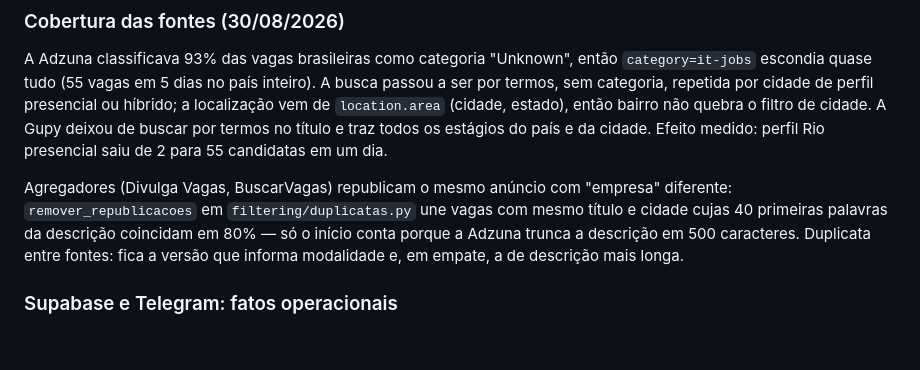
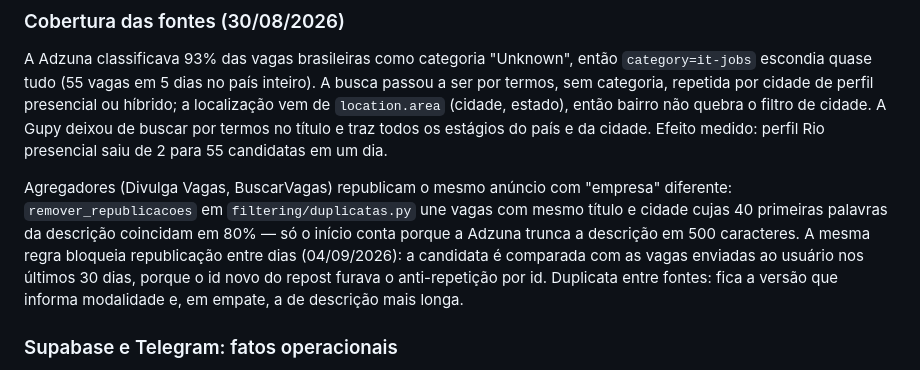
Before and after one commit to babue0/RadarEstagio, a Markdown page: CLAUDE.md, the part around the change. Drawn GitHub-style; blank space fills up the shorter version.

Commit message:
docs: registra o bloqueio de republicacao entre dias

```diff
--- a/CLAUDE.md
+++ b/CLAUDE.md
@@ -241,8 +241,10 @@ Rio presencial saiu de 2 para 55 candidatas em um dia.
 Agregadores (Divulga Vagas, BuscarVagas) republicam o mesmo anúncio com "empresa" diferente:
 `remover_republicacoes` em `filtering/duplicatas.py` une vagas com mesmo título e cidade cujas 40
 primeiras palavras da descrição coincidam em 80% — só o início conta porque a Adzuna trunca a
-descrição em 500 caracteres. Duplicata entre fontes: fica a versão que informa modalidade e, em
-empate, a de descrição mais longa.
+descrição em 500 caracteres. A mesma regra bloqueia republicação entre dias (04/09/2026): a
+candidata é comparada com as vagas enviadas ao usuário nos últimos 30 dias, porque o id novo do
+repost furava o anti-repetição por id. Duplicata entre fontes: fica a versão que informa
+modalidade e, em empate, a de descrição mais longa.
 
 ### Supabase e Telegram: fatos operacionais
 
```
